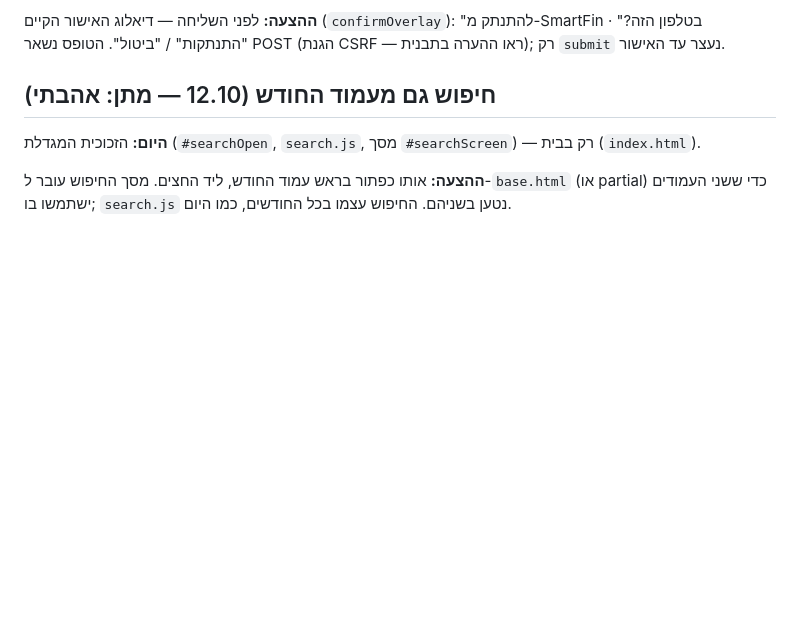
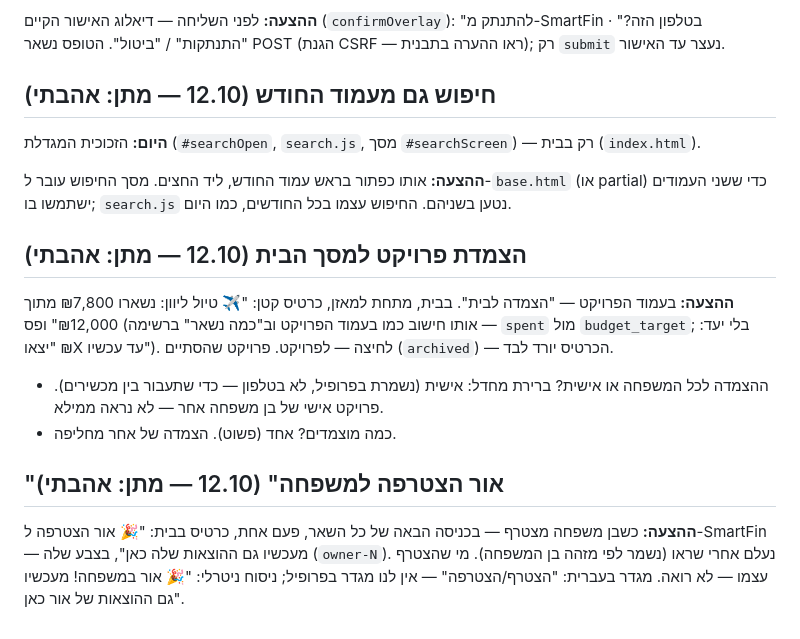
Before and after one commit to matanshneor/smartfin, a Markdown page: docs/BACKLOG.md, the part around the change. Drawn GitHub-style; blank space fills up the shorter version.

Commit message:
רעיונות שמורים: הצמדת פרויקט לבית, בן משפחה הצטרף
Co-Authored-By: Claude Opus 5.5 <noreply@anthropic.com>
Claude-Session: https://claude.ai/code/session_01EdQZSpzkGA4vEgb1figjTg

```diff
--- a/docs/BACKLOG.md
+++ b/docs/BACKLOG.md
@@ -276,3 +276,21 @@
 **ההצעה:** אותו כפתור בראש עמוד החודש, ליד החצים. מסך החיפוש עובר ל-`base.html`
 (או partial) כדי ששני העמודים ישתמשו בו; `search.js` נטען בשניהם. החיפוש עצמו
 בכל החודשים, כמו היום.
+
+## הצמדת פרויקט למסך הבית (12.10 — מתן: אהבתי)
+
+**ההצעה:** בעמוד הפרויקט — "הצמדה לבית". בבית, מתחת למאזן, כרטיס קטן:
+"✈️ טיול ליוון: נשארו ₪7,800 מתוך ₪12,000" ופס (אותו חישוב כמו בעמוד הפרויקט
+וב"כמה נשאר" ברשימה — `spent` מול `budget_target`; בלי יעד: "יצאו ₪X עד עכשיו").
+לחיצה — לפרויקט. פרויקט שהסתיים (`archived`) — הכרטיס יורד לבד.
+- ההצמדה לכל המשפחה או אישית? ברירת מחדל: אישית (נשמרת בפרופיל, לא בטלפון —
+  כדי שתעבור בין מכשירים). פרויקט אישי של בן משפחה אחר — לא נראה ממילא.
+- כמה מוצמדים? אחד (פשוט). הצמדה של אחר מחליפה.
+
+## "אור הצטרפה למשפחה" (12.10 — מתן: אהבתי)
+
+**ההצעה:** כשבן משפחה מצטרף — בכניסה הבאה של כל השאר, פעם אחת, כרטיס בבית:
+"🎉 אור הצטרפה ל-SmartFin — מעכשיו גם ההוצאות שלה כאן", בצבע שלה (`owner-N`).
+נעלם אחרי שראו (נשמר לפי מזהה בן המשפחה). מי שהצטרף עצמו — לא רואה. מגדר
+בעברית: "הצטרף/הצטרפה" — אין לנו מגדר בפרופיל; ניסוח ניטרלי:
+"🎉 אור במשפחה! מעכשיו גם ההוצאות של אור כאן".
```
